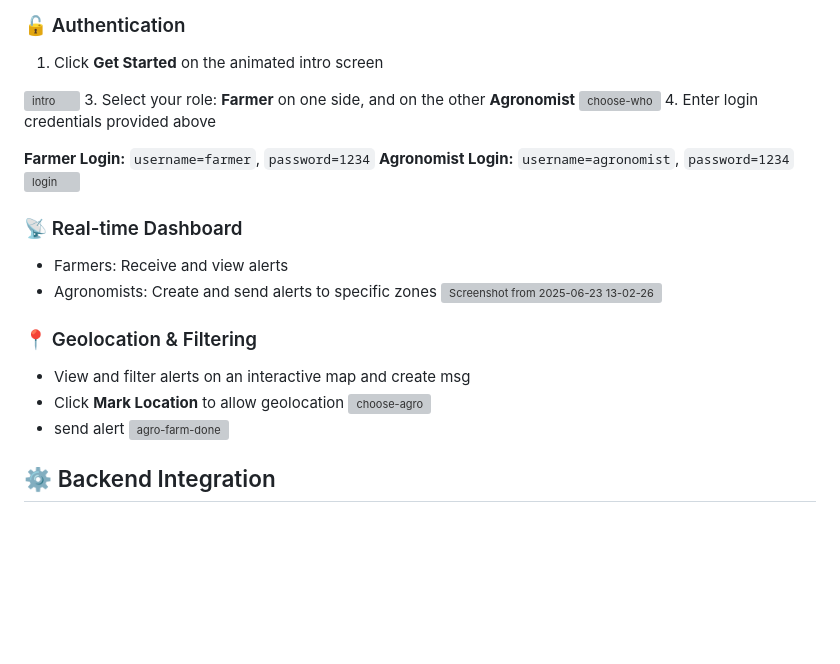
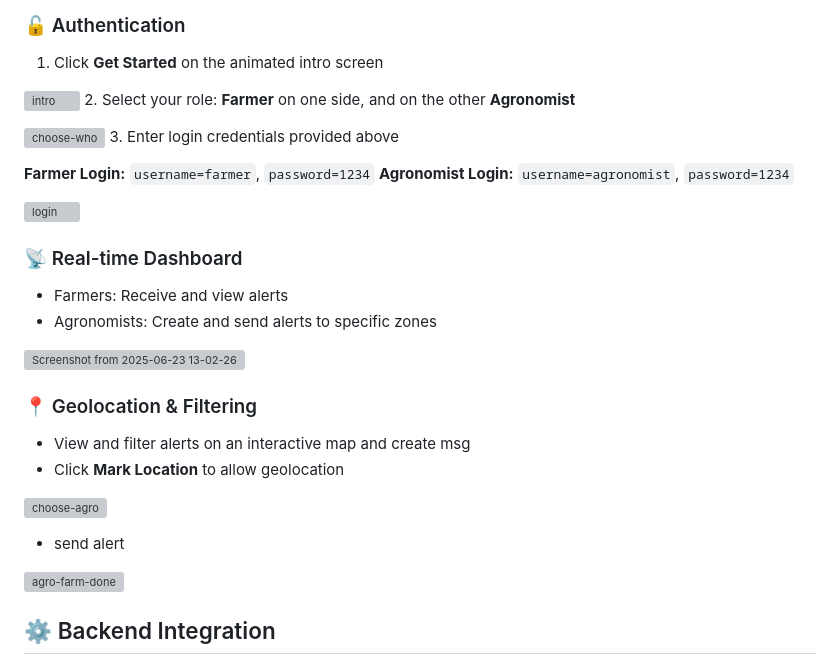
Before and after one commit to loubnaout/CropAlert, a Markdown page: README.md, the part around the change. Drawn GitHub-style; blank space fills up the shorter version; grey boxes are pictures that could not be loaded.

```diff
--- a/README.md
+++ b/README.md
@@ -75,23 +75,29 @@ This way you can simulate both:
 1. Click **Get Started** on the animated intro screen
 
 ![intro](https://github.com/user-attachments/assets/ac5aed85-e4da-4959-a627-3c4b72278ccf)
-3. Select your role: **Farmer** on one side, and on the other **Agronomist**
+2. Select your role: **Farmer** on one side, and on the other **Agronomist**
+
 ![choose-who](https://github.com/user-attachments/assets/d99ca208-029e-44d3-b28e-ce5d8572314e)
-4. Enter login credentials provided above
+3. Enter login credentials provided above
 
 **Farmer Login:** `username=farmer`, `password=1234`
 **Agronomist Login:** `username=agronomist`, `password=1234`
+
 ![login](https://github.com/user-attachments/assets/544c0709-090e-44f9-81c6-3637ed8c71e7)
 ### 📡 Real-time Dashboard
 - Farmers: Receive and view alerts
 - Agronomists: Create and send alerts to specific zones
+
 ![Screenshot from 2025-06-23 13-02-26](https://github.com/user-attachments/assets/1938cd87-85de-496f-a140-06127c180469)
 
 ### 📍 Geolocation & Filtering
 - View and filter alerts on an interactive map and create msg
 - Click **Mark Location** to allow geolocation
+
 ![choose-agro](https://github.com/user-attachments/assets/acab5254-644c-4a3e-a45d-4503cd13b52d)
+
 - send alert
+
 ![agro-farm-done](https://github.com/user-attachments/assets/fe41c1d0-f5b6-499e-b28d-4b5bbd2f84f9)
 
 ## ⚙️ Backend Integration
```
